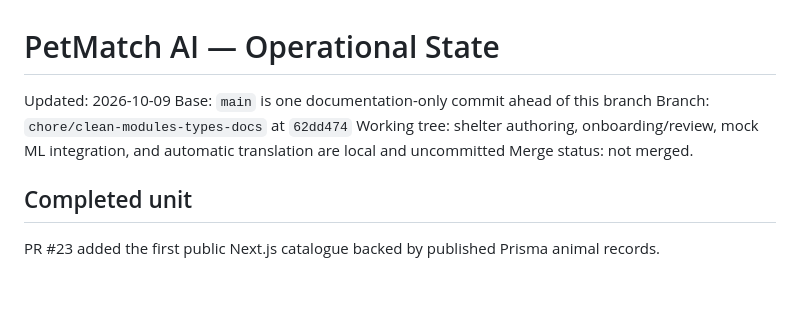
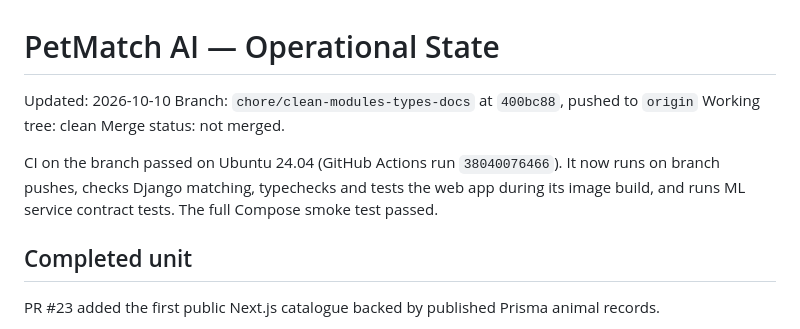
Before and after one commit to giosuetedeschi-spec/pet-match-ai, a Markdown page: STATE.md, the part around the change. GitHub-like rendering; blank space fills up the shorter version.

Commit message:
docs: refresh CI operational state

```diff
--- a/STATE.md
+++ b/STATE.md
@@ -1,10 +1,11 @@
 # PetMatch AI — Operational State
 
-Updated: 2026-10-09
-Base: `main` is one documentation-only commit ahead of this branch
-Branch: `chore/clean-modules-types-docs` at `62dd474`
-Working tree: shelter authoring, onboarding/review, mock ML integration, and automatic translation are local and uncommitted
+Updated: 2026-10-10
+Branch: `chore/clean-modules-types-docs` at `400bc88`, pushed to `origin`
+Working tree: clean
 Merge status: not merged.
+
+CI on the branch passed on Ubuntu 24.04 (GitHub Actions run `38040076466`). It now runs on branch pushes, checks Django matching, typechecks and tests the web app during its image build, and runs ML service contract tests. The full Compose smoke test passed.
 
 ## Completed unit
 
```
